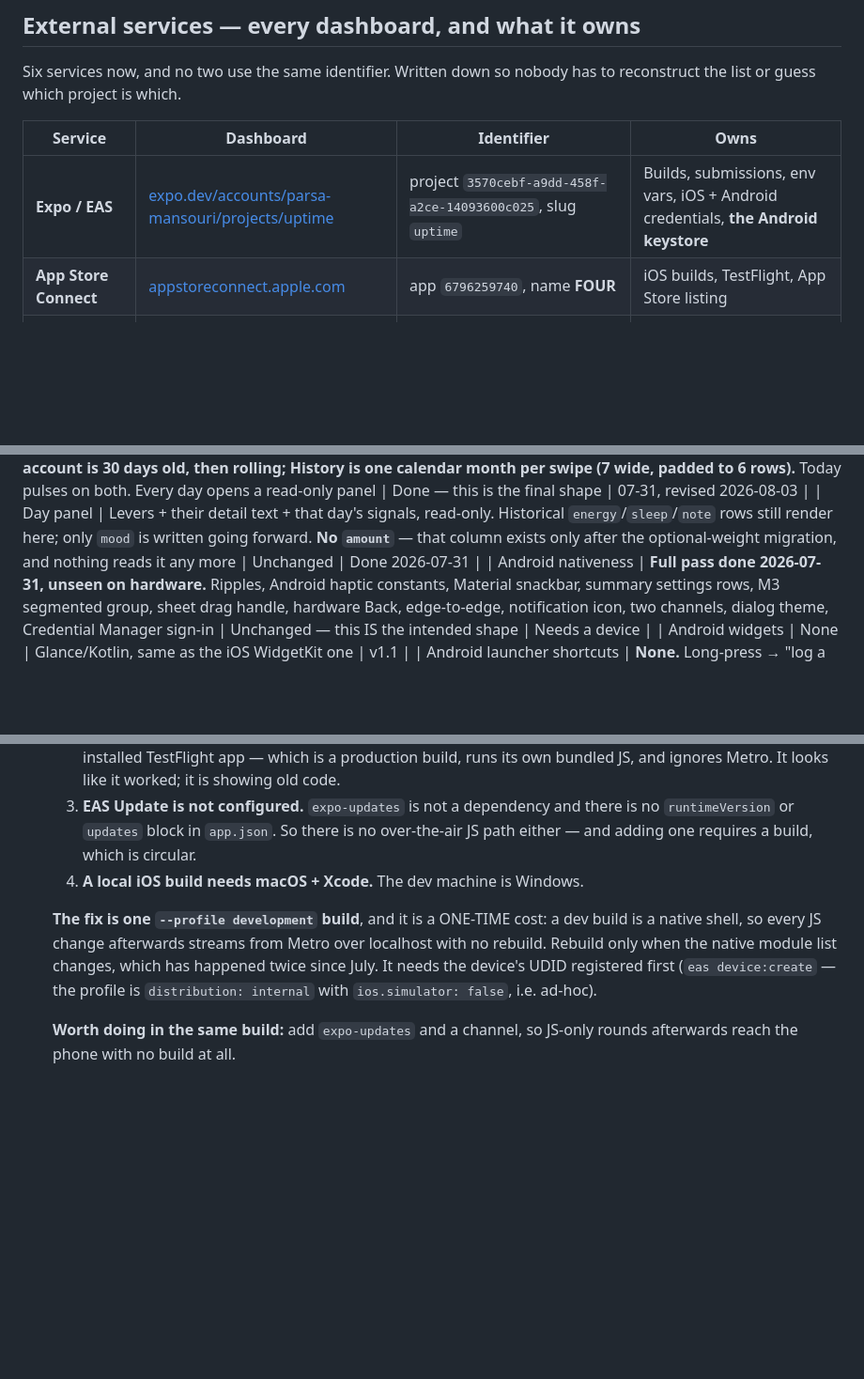
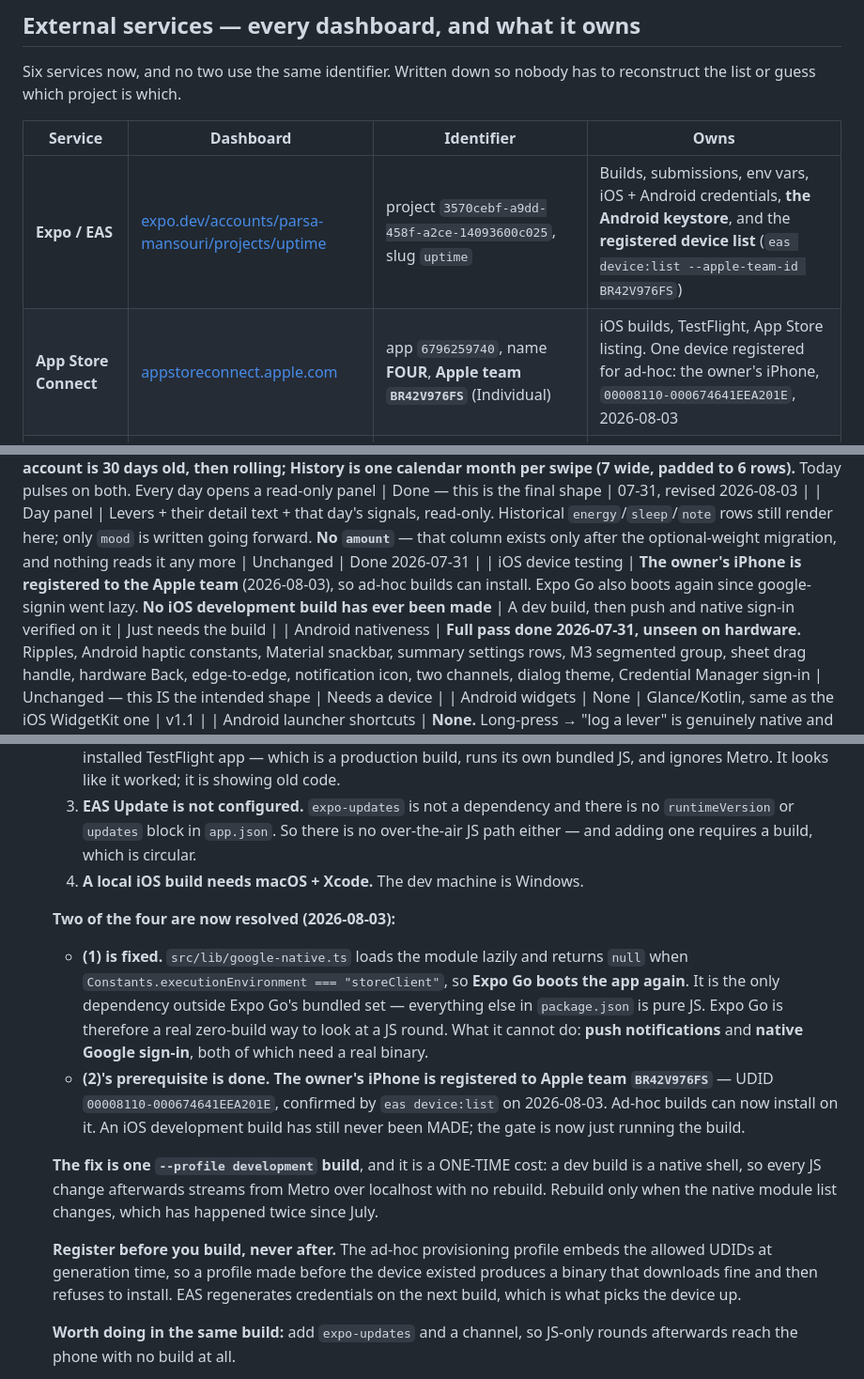
Before and after one commit to KaguSoftware/FOUR, a Markdown page: HANDOFF.md, 3 parts joined by grey strips. Shown at 94% size. Drawn GitHub-style; blank space fills up the shorter version.

Commit message:
docs: the iPhone is registered to the Apple team
UDID 00008110-000674641EEA201E on team BR42V976FS, confirmed by eas
device:list. Ad-hoc builds can install on it now.

Also records that Expo Go boots again — google-native.ts loads the only
non-Expo-Go dependency lazily, so a JS round can be looked at with no build
at all. Push and native sign-in still cannot; both need a real binary.

The team ID was previously only discoverable by running a command that failed
and reading the error, so it goes in the services table.

```diff
--- a/HANDOFF.md
+++ b/HANDOFF.md
@@ -122,8 +122,8 @@ has to reconstruct the list or guess which project is which.
 
 | Service | Dashboard | Identifier | Owns |
 | --- | --- | --- | --- |
-| **Expo / EAS** | [expo.dev/accounts/parsa-mansouri/projects/uptime](https://expo.dev/accounts/parsa-mansouri/projects/uptime) | project `3570cebf-a9dd-458f-a2ce-14093600c025`, slug `uptime` | Builds, submissions, env vars, iOS + Android credentials, **the Android keystore** |
-| **App Store Connect** | [appstoreconnect.apple.com](https://appstoreconnect.apple.com) | app `6796259740`, name **FOUR** | iOS builds, TestFlight, App Store listing |
+| **Expo / EAS** | [expo.dev/accounts/parsa-mansouri/projects/uptime](https://expo.dev/accounts/parsa-mansouri/projects/uptime) | project `3570cebf-a9dd-458f-a2ce-14093600c025`, slug `uptime` | Builds, submissions, env vars, iOS + Android credentials, **the Android keystore**, and the **registered device list** (`eas device:list --apple-team-id BR42V976FS`) |
+| **App Store Connect** | [appstoreconnect.apple.com](https://appstoreconnect.apple.com) | app `6796259740`, name **FOUR**, **Apple team `BR42V976FS`** (Individual) | iOS builds, TestFlight, App Store listing. One device registered for ad-hoc: the owner's iPhone, `00008110-000674641EEA201E`, 2026-08-03 |
 | **Google Play Console** | [play.google.com/console](https://play.google.com/console) | account `8319744677397056181` | Android store listing. **Created 2026-07-31, Personal account, unverified** |
 | **Google Cloud** | [console.cloud.google.com](https://console.cloud.google.com) | project `high-office-503913-q9` ("four") | OAuth clients + consent screen for Google sign-in |
 | **Firebase** | [console.firebase.google.com](https://console.firebase.google.com) | — | FCM V1 for Android push. **Not set up as of 2026-07-31** |
@@ -649,6 +649,7 @@ gate.
 | Settings "accessibility" section | None. The owner named it as an example of the pattern; there is nothing real to put in it — reduce-motion and text size are OS settings the app already honours | **Ask before inventing one** | Undecided |
 | Day grid | **Both clients: Home is 30 cells (10×3) beginning at day one until the account is 30 days old, then rolling; History is one calendar month per swipe (7 wide, padded to 6 rows).** Today pulses on both. Every day opens a read-only panel | Done — this is the final shape | 07-31, revised 2026-08-03 |
 | Day panel | Levers + their detail text + that day's signals, read-only. Historical `energy`/`sleep`/`note` rows still render here; only `mood` is written going forward. **No `amount`** — that column exists only after the optional-weight migration, and nothing reads it any more | Unchanged | Done 2026-07-31 |
+| iOS device testing | **The owner's iPhone is registered to the Apple team** (2026-08-03), so ad-hoc builds can install. Expo Go also boots again since google-signin went lazy. **No iOS development build has ever been made** | A dev build, then push and native sign-in verified on it | Just needs the build |
 | Android nativeness | **Full pass done 2026-07-31, unseen on hardware.** Ripples, Android haptic constants, Material snackbar, summary settings rows, M3 segmented group, sheet drag handle, hardware Back, edge-to-edge, notification icon, two channels, dialog theme, Credential Manager sign-in | Unchanged — this IS the intended shape | Needs a device |
 | Android widgets | None | Glance/Kotlin, same as the iOS WidgetKit one | v1.1 |
 | Android launcher shortcuts | **None.** Long-press → "log a lever" is genuinely native and genuinely wanted | A `shortcuts.xml` config plugin + a deep-link route | Deferred with the widget work — same surface, same build |
@@ -676,12 +677,31 @@ gate.
      which is circular.
   4. **A local iOS build needs macOS + Xcode.** The dev machine is Windows.
 
+  **Two of the four are now resolved (2026-08-03):**
+
+  - **(1) is fixed.** `src/lib/google-native.ts` loads the module lazily and
+    returns `null` when `Constants.executionEnvironment === "storeClient"`, so
+    **Expo Go boots the app again**. It is the only dependency outside Expo
+    Go's bundled set — everything else in `package.json` is pure JS. Expo Go
+    is therefore a real zero-build way to look at a JS round. What it cannot
+    do: **push notifications** and **native Google sign-in**, both of which
+    need a real binary.
+  - **(2)'s prerequisite is done.** **The owner's iPhone is registered to
+    Apple team `BR42V976FS`** — UDID `00008110-000674641EEA201E`, confirmed
+    by `eas device:list` on 2026-08-03. Ad-hoc builds can now install on it.
+    An iOS development build has still never been MADE; the gate is now just
+    running the build.
+
   **The fix is one `--profile development` build**, and it is a ONE-TIME
   cost: a dev build is a native shell, so every JS change afterwards streams
   from Metro over localhost with no rebuild. Rebuild only when the native
-  module list changes, which has happened twice since July. It needs the
-  device's UDID registered first (`eas device:create` — the profile is
-  `distribution: internal` with `ios.simulator: false`, i.e. ad-hoc).
+  module list changes, which has happened twice since July.
+
+  **Register before you build, never after.** The ad-hoc provisioning profile
+  embeds the allowed UDIDs at generation time, so a profile made before the
+  device existed produces a binary that downloads fine and then refuses to
+  install. EAS regenerates credentials on the next build, which is what picks
+  the device up.
 
   **Worth doing in the same build:** add `expo-updates` and a channel, so
   JS-only rounds afterwards reach the phone with no build at all.
```
